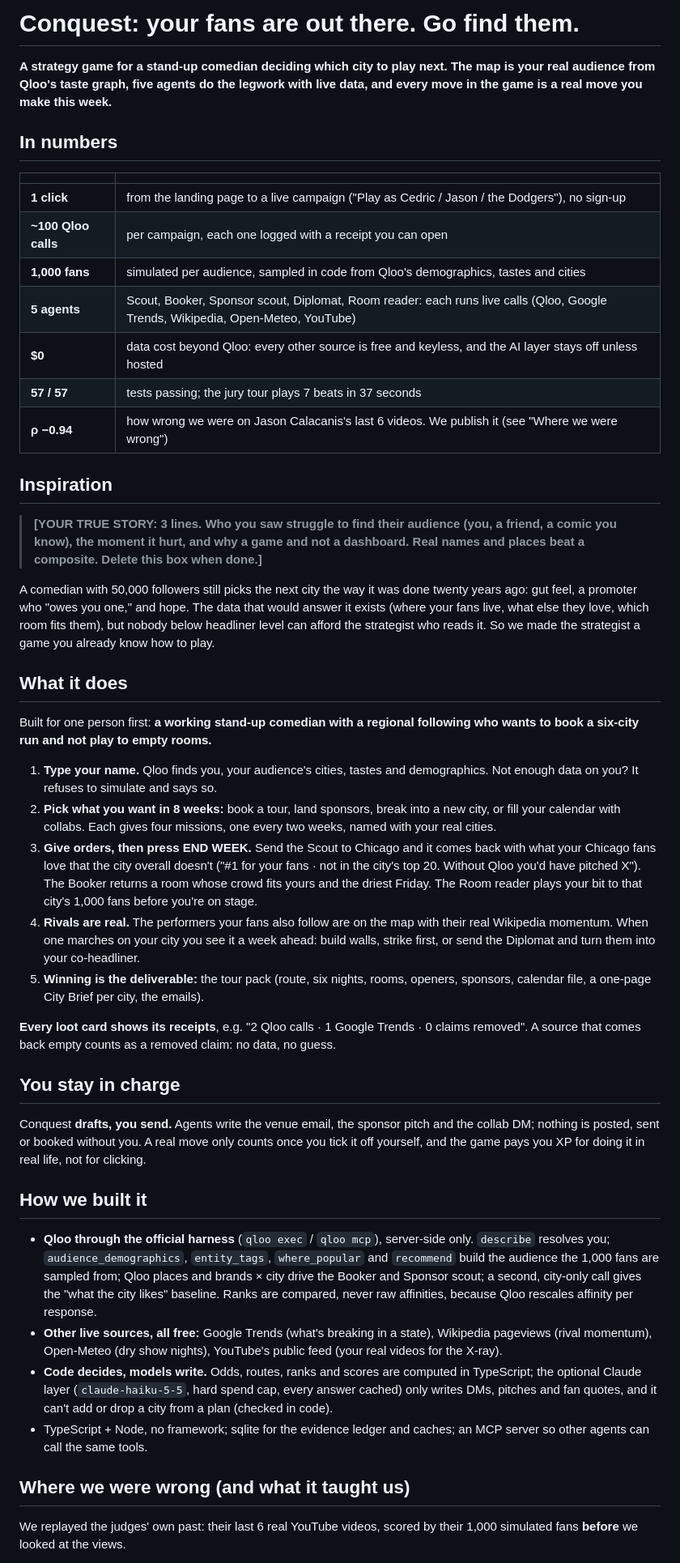
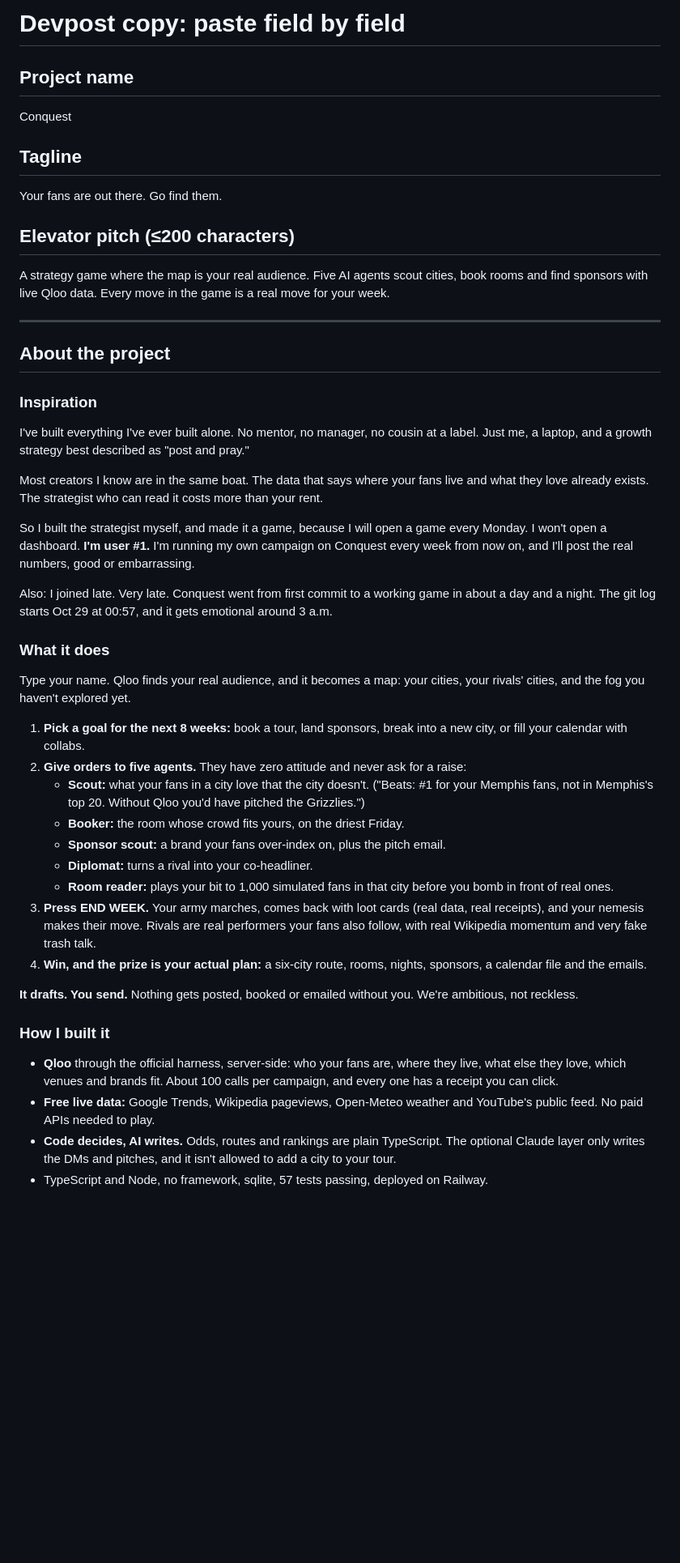
Before and after one commit to spacenos-cto/conquest-qloo-repo, a Markdown page: docs/DEVPOST.md, the part around one of its changes. Shown at 81% size. GitHub-like rendering; blank space fills up the shorter version.

Commit message:
DEVPOST.md: paste-ready copy, human tone, founder story, funding plan
Co-Authored-By: Claude Opus 5.5 <noreply@anthropic.com>

```diff
--- a/docs/DEVPOST.md
+++ b/docs/DEVPOST.md
@@ -1,86 +1,48 @@
-# Conquest: your fans are out there. Go find them.
+# Devpost copy: paste field by field
 
-**A strategy game for a stand-up comedian deciding which city to play next. The
-map is your real audience from Qloo's taste graph, five agents do the legwork
-with live data, and every move in the game is a real move you make this week.**
+## Project name
+Conquest
 
-## In numbers
+## Tagline
+Your fans are out there. Go find them.
 
-| | |
-|---|---|
-| **1 click** | from the landing page to a live campaign ("Play as Cedric / Jason / the Dodgers"), no sign-up |
-| **~100 Qloo calls** | per campaign, each one logged with a receipt you can open |
-| **1,000 fans** | simulated per audience, sampled in code from Qloo's demographics, tastes and cities |
-| **5 agents** | Scout, Booker, Sponsor scout, Diplomat, Room reader: each runs live calls (Qloo, Google Trends, Wikipedia, Open-Meteo, YouTube) |
-| **$0** | data cost beyond Qloo: every other source is free and keyless, and the AI layer stays off unless hosted |
-| **57 / 57** | tests passing; the jury tour plays 7 beats in 37 seconds |
-| **ρ −0.94** | how wrong we were on Jason Calacanis's last 6 videos. We publish it (see "Where we were wrong") |
+## Elevator pitch (≤200 characters)
+A strategy game where the map is your real audience. Five AI agents scout cities, book rooms and find sponsors with live Qloo data. Every move in the game is a real move for your week.
 
-## Inspiration
+---
 
-> **[YOUR TRUE STORY: 3 lines. Who you saw struggle to find their audience (you, a
-> friend, a comic you know), the moment it hurt, and why a game and not a
-> dashboard. Real names and places beat a composite. Delete this box when done.]**
+## About the project
 
-A comedian with 50,000 followers still picks the next city the way it was done
-twenty years ago: gut feel, a promoter who "owes you one," and hope. The data
-that would answer it exists (where your fans live, what else they love, which
-room fits them), but nobody below headliner level can afford the strategist who
-reads it. So we made the strategist a game you already know how to play.
+### Inspiration
 
-## What it does
+I've built everything I've ever built alone. No mentor, no manager, no cousin at a label. Just me, a laptop, and a growth strategy best described as "post and pray."
 
-Built for one person first: **a working stand-up comedian with a regional
-following who wants to book a six-city run and not play to empty rooms.**
+Most creators I know are in the same boat. The data that says where your fans live and what they love already exists. The strategist who can read it costs more than your rent.
 
-1. **Type your name.** Qloo finds you, your audience's cities, tastes and
-   demographics. Not enough data on you? It refuses to simulate and says so.
-2. **Pick what you want in 8 weeks:** book a tour, land sponsors, break into a
-   new city, or fill your calendar with collabs. Each gives four missions, one
-   every two weeks, named with your real cities.
-3. **Give orders, then press END WEEK.** Send the Scout to Chicago and it comes
-   back with what your Chicago fans love that the city overall doesn't ("#1 for
-   your fans · not in the city's top 20. Without Qloo you'd have pitched X").
-   The Booker returns a room whose crowd fits yours and the driest Friday. The
-   Room reader plays your bit to that city's 1,000 fans before you're on stage.
-4. **Rivals are real.** The performers your fans also follow are on the map with
-   their real Wikipedia momentum. When one marches on your city you see it a
-   week ahead: build walls, strike first, or send the Diplomat and turn them
-   into your co-headliner.
-5. **Winning is the deliverable:** the tour pack (route, six nights, rooms,
-   openers, sponsors, calendar file, a one-page City Brief per city, the emails).
+So I built the strategist myself, and made it a game, because I will open a game every Monday. I won't open a dashboard. **I'm user #1.** I'm running my own campaign on Conquest every week from now on, and I'll post the real numbers, good or embarrassing.
 
-**Every loot card shows its receipts**, e.g. "2 Qloo calls · 1 Google Trends ·
-0 claims removed". A source that comes back empty counts as a removed claim:
-no data, no guess.
+Also: I joined late. Very late. Conquest went from first commit to a working game in about a day and a night. The git log starts Oct 29 at 00:57, and it gets emotional around 3 a.m.
 
-## You stay in charge
+### What it does
 
-Conquest **drafts, you send.** Agents write the venue email, the sponsor pitch
-and the collab DM; nothing is posted, sent or booked without you. A real move
-only counts once you tick it off yourself, and the game pays you XP for doing it
-in real life, not for clicking.
+Type your name. Qloo finds your real audience, and it becomes a map: your cities, your rivals' cities, and the fog you haven't explored yet.
 
-## How we built it
+1. **Pick a goal for the next 8 weeks:** book a tour, land sponsors, break into a new city, or fill your calendar with collabs.
+2. **Give orders to five agents.** They have zero attitude and never ask for a raise:
+   - **Scout:** what your fans in a city love that the city doesn't. ("Beats: #1 for your Memphis fans, not in Memphis's top 20. Without Qloo you'd have pitched the Grizzlies.")
+   - **Booker:** the room whose crowd fits yours, on the driest Friday.
+   - **Sponsor scout:** a brand your fans over-index on, plus the pitch email.
+   - **Diplomat:** turns a rival into your co-headliner.
+   - **Room reader:** plays your bit to 1,000 simulated fans in that city before you bomb in front of real ones.
+3. **Press END WEEK.** Your army marches, comes back with loot cards (real data, real receipts), and your nemesis makes their move. Rivals are real performers your fans also follow, with real Wikipedia momentum and very fake trash talk.
+4. **Win, and the prize is your actual plan:** a six-city route, rooms, nights, sponsors, a calendar file and the emails.
 
-- **Qloo through the official harness** (`qloo exec` / `qloo mcp`), server-side
-  only. `describe` resolves you; `audience_demographics`, `entity_tags`,
-  `where_popular` and `recommend` build the audience the 1,000 fans are sampled
-  from; Qloo places and brands × city drive the Booker and Sponsor scout; a
-  second, city-only call gives the "what the city likes" baseline. Ranks are
-  compared, never raw affinities, because Qloo rescales affinity per response.
-- **Other live sources, all free:** Google Trends (what's breaking in a state),
-  Wikipedia pageviews (rival momentum), Open-Meteo (dry show nights), YouTube's
-  public feed (your real videos for the X-ray).
-- **Code decides, models write.** Odds, routes, ranks and scores are computed in
-  TypeScript; the optional Claude layer (`claude-haiku-5-5`, hard spend cap,
-  every answer cached) only writes DMs, pitches and fan quotes, and it can't add
-  or drop a city from a plan (checked in code).
-- TypeScript + Node, no framework; sqlite for the evidence ledger and caches;
-  an MCP server so other agents can call the same tools.
+**It drafts. You send.** Nothing gets posted, booked or emailed without you. We're ambitious, not reckless.
 
-## Where we were wrong (and what it taught us)
+### How I built it
 
-We replayed the judges' own past: their last 6 real YouTube videos, scored by
-their 1,000 simulated fans **before** we looked at the views.
+- **Qloo** through the official harness, server-side: who your fans are, where they live, what else they love, which venues and brands fit. About 100 calls per campaign, and every one has a receipt you can click.
+- **Free live data:** Google Trends, Wikipedia pageviews, Open-Meteo weather and YouTube's public feed. No paid APIs needed to play.
+- **Code decides, AI writes.** Odds, routes and rankings are plain TypeScript. The optional Claude layer only writes the DMs and pitches, and it isn't allowed to add a city to your tour.
+- TypeScript and Node, no framework, sqlite, 57 tests passing, deployed on Railway.
 
```
Also changed, not shown: other parts of docs/DEVPOST.md (+40 -28 lines).
